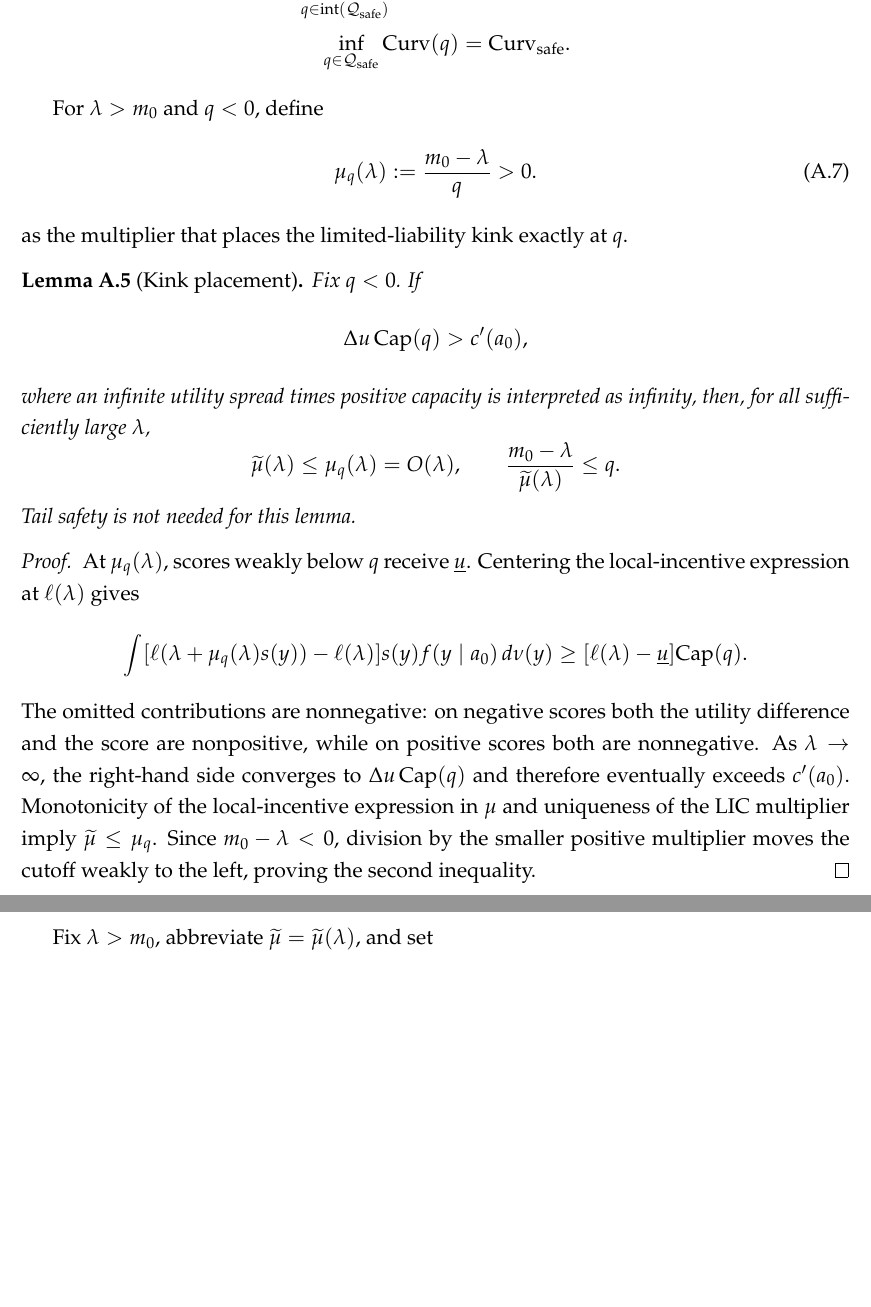
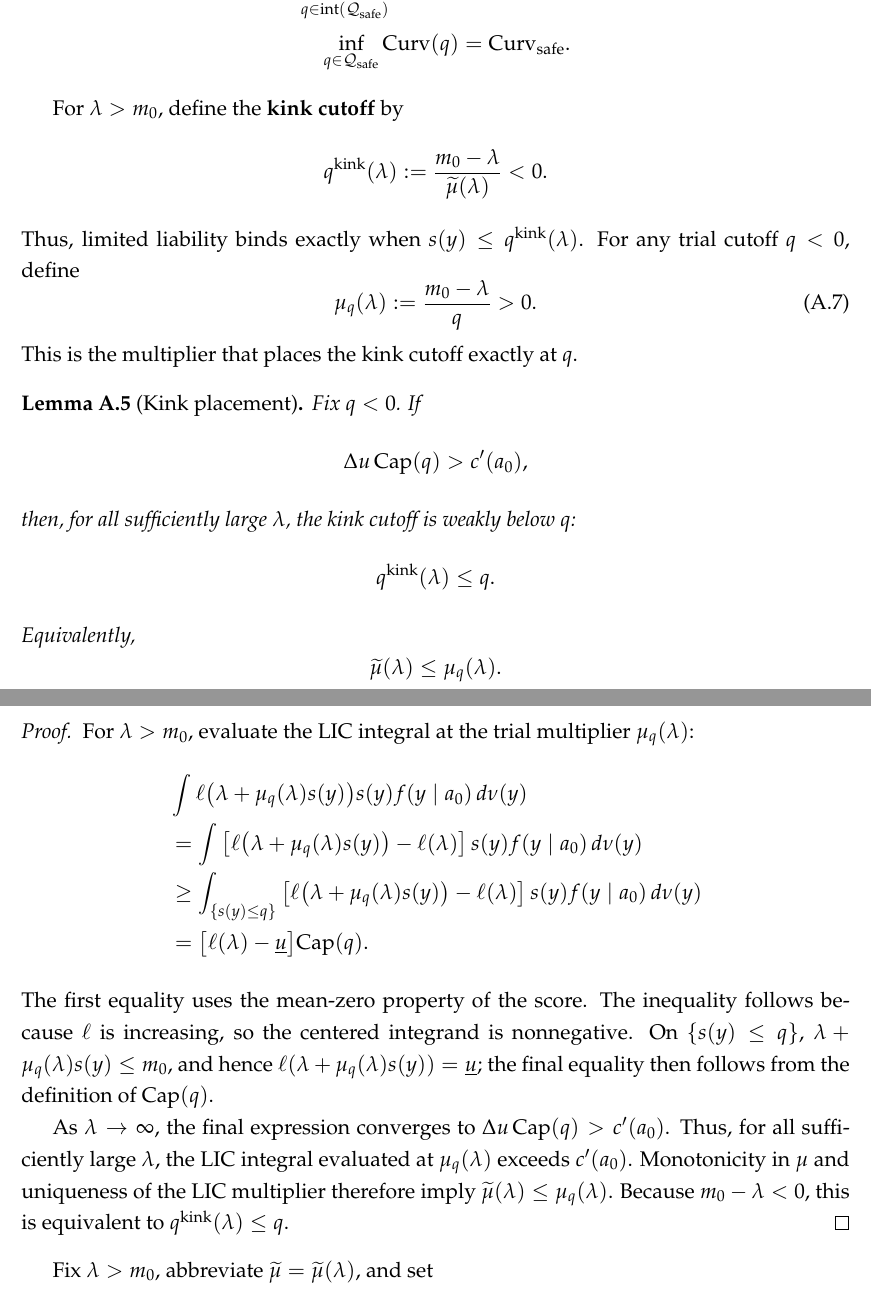
Before and after one commit to eduardomazevedo/azevedo-wolff-2025, a LaTeX paper (tex/manuscript.tex, which reads tex/appendix-proofs.tex): two parts of pages 39 and 40 of 45, joined at a grey line, cut so that both start at the same text, the shorter picture padded with empty space. Compiled offline with pdfLaTeX.

Commit message:
Clarify kink placement lemma

```diff
--- a/tex/appendix-proofs.tex
+++ b/tex/appendix-proofs.tex
@@ -315,12 +316,18 @@ Moreover,
  &=\mathrm{Curv}_{\mathrm{safe}}.
 \end{align*}
 
-For $\lambda>m_0$ and $q<0$, define
+For $\lambda>m_0$, define the \textbf{kink cutoff} by
+\[
+    q^{\mathrm{kink}}(\lambda)
+    :=\frac{m_0-\lambda}{\widetilde\mu(\lambda)}<0.
+\]
+Thus, limited liability binds exactly when
+$s(y)\leq q^{\mathrm{kink}}(\lambda)$.  For any trial cutoff $q<0$, define
 \begin{equation}
     \mu_q(\lambda):=\frac{m_0-\lambda}{q}>0.
     \label{eq:trial-multiplier}
 \end{equation}
-as the multiplier that places the limited-liability kink exactly at $q$.
+This is the multiplier that places the kink cutoff exactly at $q$.
 
 \begin{lemma}[Kink placement]
 \label{lem:kink-placement}
@@ -328,32 +335,43 @@ Fix $q<0$.  If
 \[
     \Delta u\,\Capq(q)>c'(a_0),
 \]
-where an infinite utility spread times positive capacity is interpreted as
-infinity, then, for all sufficiently large $\lambda$,
+then, for all sufficiently large $\lambda$, the kink cutoff is weakly below
+$q$:
 \[
-    \widetilde\mu(\lambda)\leq\mu_q(\lambda)=O(\lambda),
-    \qquad
-    \frac{m_0-\lambda}{\widetilde\mu(\lambda)}\leq q.
+    q^{\mathrm{kink}}(\lambda)\leq q.
 \]
-Tail safety is not needed for this lemma.
+Equivalently,
+\[
+    \widetilde\mu(\lambda)\leq\mu_q(\lambda).
+\]
 \end{lemma}
 
 \begin{proof}
-At $\mu_q(\lambda)$, scores weakly below $q$ receive $\underline u$.
-Centering the local-incentive expression at $\ell(\lambda)$ gives
-\[
- \int[\ell(\lambda+\mu_q(\lambda)s(y))-\ell(\lambda)]s(y)
- f(y\mid a_0)\,d\nu(y)
- \geq[\ell(\lambda)-\underline u]\Capq(q).
-\]
-The omitted contributions are nonnegative: on negative scores both the utility
-difference and the score are nonpositive, while on positive scores both are
-nonnegative.  As $\lambda\to\infty$, the right-hand side converges to
-$\Delta u\,\Capq(q)$ and therefore eventually exceeds $c'(a_0)$.  Monotonicity
-of the local-incentive expression in $\mu$ and uniqueness of the LIC multiplier
-imply $\widetilde\mu\leq\mu_q$.  Since $m_0-\lambda<0$, division by the smaller
-positive multiplier moves the cutoff weakly to the left, proving the second
-inequality.
+For $\lambda>m_0$, evaluate the LIC integral at the trial multiplier
+$\mu_q(\lambda)$:
+\begin{align*}
+ &\int \ell\bigl(\lambda+\mu_q(\lambda)s(y)\bigr)s(y)
+ f(y\mid a_0)\,d\nu(y)\\
+ &=\int\left[\ell\bigl(\lambda+\mu_q(\lambda)s(y)\bigr)
+              -\ell(\lambda)\right]s(y)f(y\mid a_0)\,d\nu(y)\\
+ &\geq\int_{\{s(y)\leq q\}}
+ \left[\ell\bigl(\lambda+\mu_q(\lambda)s(y)\bigr)
+              -\ell(\lambda)\right]s(y)f(y\mid a_0)\,d\nu(y)\\
+ &=\bigl[\ell(\lambda)-\underline u\bigr]\Capq(q).
+\end{align*}
+The first equality uses the mean-zero property of the score.  The inequality
+follows because $\ell$ is increasing, so the centered integrand is
+nonnegative.  On $\{s(y)\leq q\}$,
+$\lambda+\mu_q(\lambda)s(y)\leq m_0$, and hence
+$\ell(\lambda+\mu_q(\lambda)s(y))=\underline u$; the final equality then
+follows from the definition of $\Capq(q)$.
+
+As $\lambda\to\infty$, the final expression converges to
+$\Delta u\,\Capq(q)>c'(a_0)$.  Thus, for all sufficiently large $\lambda$, the LIC integral evaluated at
+$\mu_q(\lambda)$ exceeds $c'(a_0)$.  Monotonicity in $\mu$ and uniqueness of
+the LIC multiplier therefore imply
+$\widetilde\mu(\lambda)\leq\mu_q(\lambda)$.  Because $m_0-\lambda<0$, this
+is equivalent to $q^{\mathrm{kink}}(\lambda)\leq q$.
 \end{proof}
 
 Fix $\lambda>m_0$, abbreviate
```
Also changed, not shown: tex/appendix-proofs.tex (17 more changed lines).
